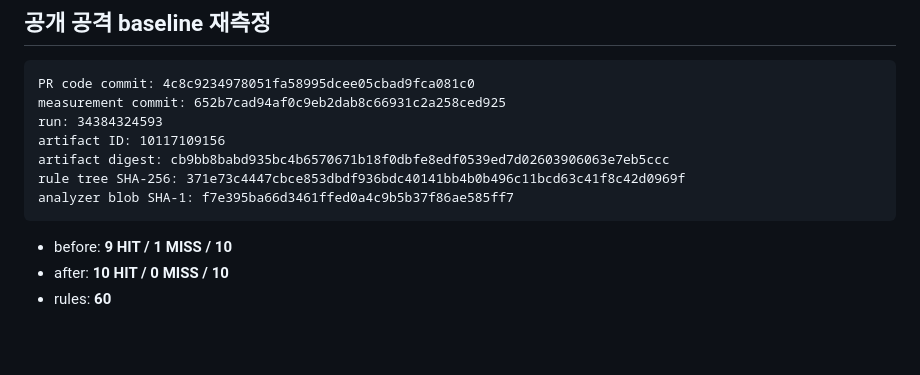
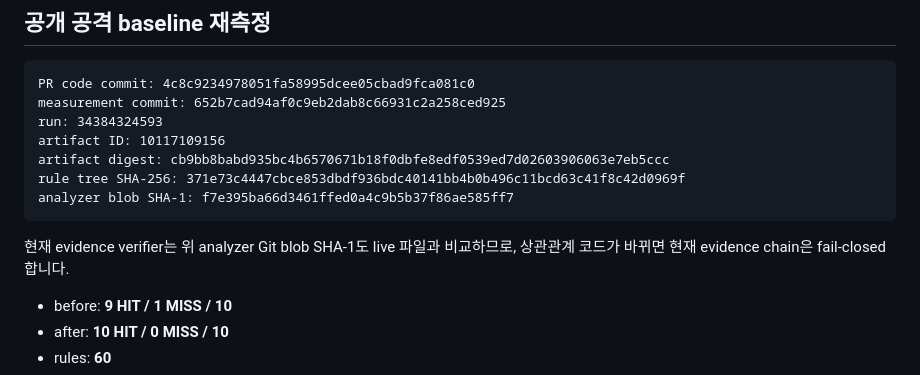
Before and after one commit to bbk0416/BreachScope, a Markdown page: docs/P2_10H_WMI_PARENT_CORRELATION.md, the part around the change. Drawn GitHub-style; blank space fills up the shorter version.

Commit message:
docs: note P2-10H analyzer evidence lock

````diff
--- a/docs/P2_10H_WMI_PARENT_CORRELATION.md
+++ b/docs/P2_10H_WMI_PARENT_CORRELATION.md
@@ -47,6 +47,8 @@ rule tree SHA-256: 371e73c4447cbce853dbdf936bdc40141bb4b0b496c11bcd63c41f8c42d09
 analyzer blob SHA-1: f7e395ba66d3461ffed0a4c9b5b37f86ae585ff7
 ```
 
+현재 evidence verifier는 위 analyzer Git blob SHA-1도 live 파일과 비교하므로, 상관관계 코드가 바뀌면 현재 evidence chain은 fail-closed합니다.
+
 - before: **9 HIT / 1 MISS / 10**
 - after: **10 HIT / 0 MISS / 10**
 - rules: **60**
````
